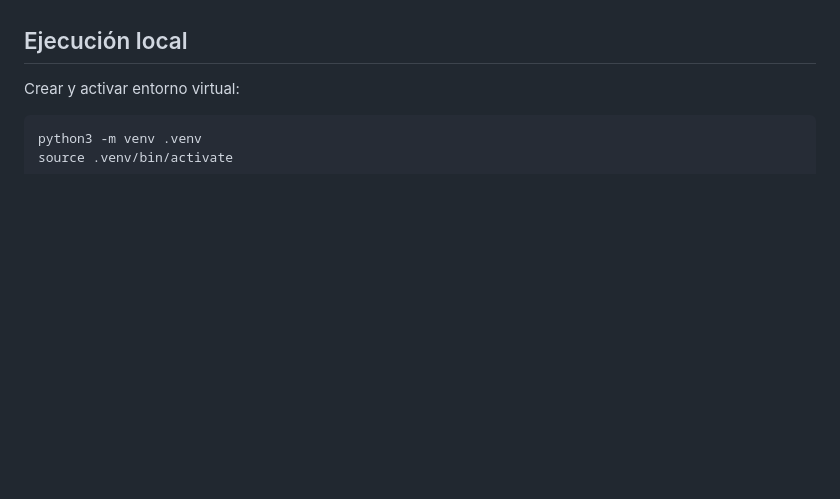
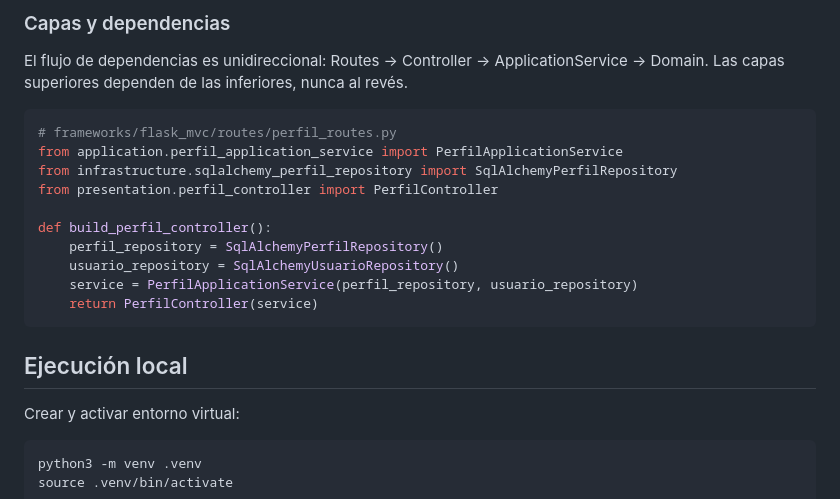
Before and after one commit to MoisesCcaso/ChambeaYa, a Markdown page: README.md, the part around one of its changes. GitHub-like rendering; blank space fills up the shorter version.

````diff
--- a/README.md
+++ b/README.md
@@ -79,3 +131,18 @@ ChambeaYa/
+### Capas y dependencias
+El flujo de dependencias es unidireccional: Routes → Controller → ApplicationService → Domain. Las capas superiores dependen de las inferiores, nunca al revés.
+
+```python
+# frameworks/flask_mvc/routes/perfil_routes.py
+from application.perfil_application_service import PerfilApplicationService
+from infrastructure.sqlalchemy_perfil_repository import SqlAlchemyPerfilRepository
+from presentation.perfil_controller import PerfilController
+
+def build_perfil_controller():
+    perfil_repository = SqlAlchemyPerfilRepository()
+    usuario_repository = SqlAlchemyUsuarioRepository()
+    service = PerfilApplicationService(perfil_repository, usuario_repository)
+    return PerfilController(service)
+```
 
 ## Ejecución local
 
````
Also changed, not shown: other parts of README.md (+52 -0 lines).
